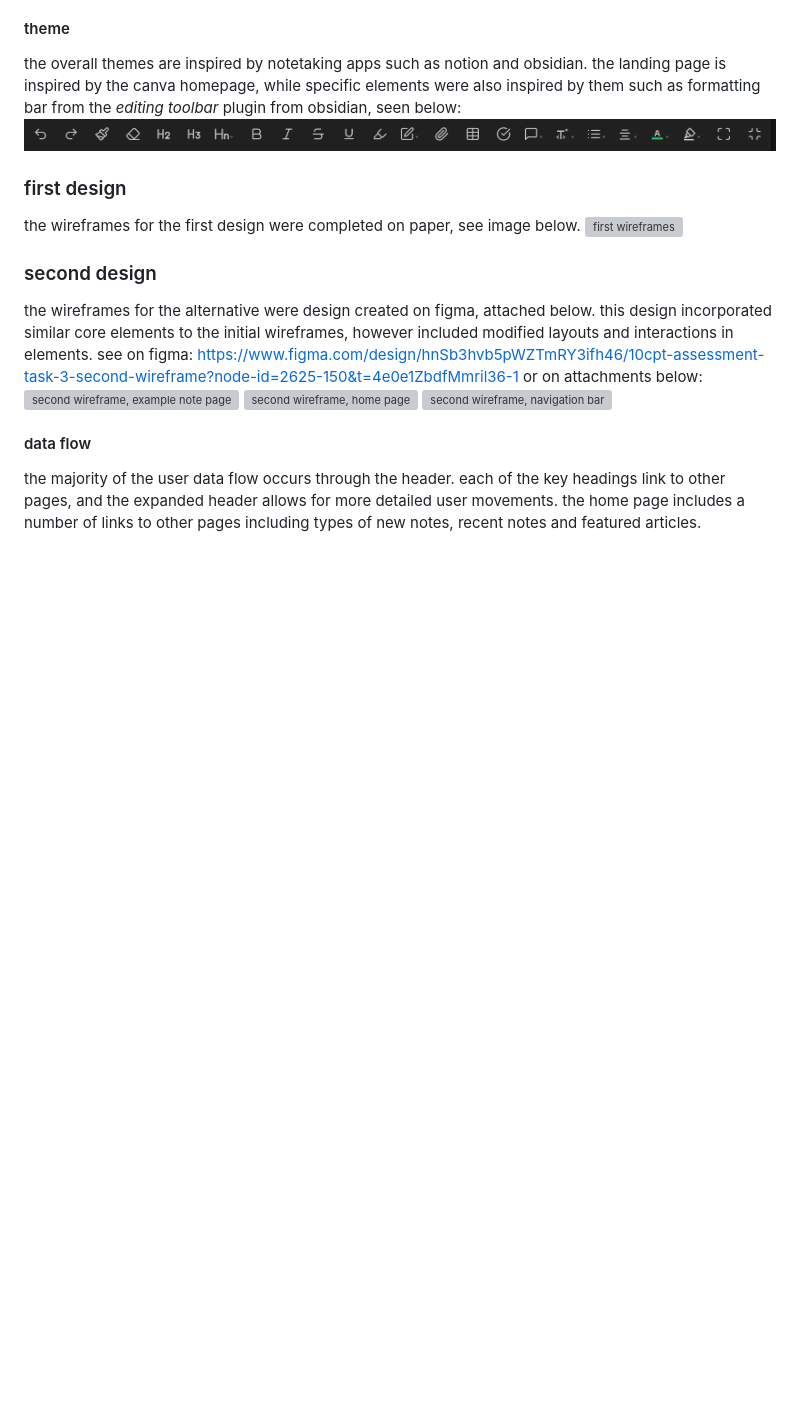
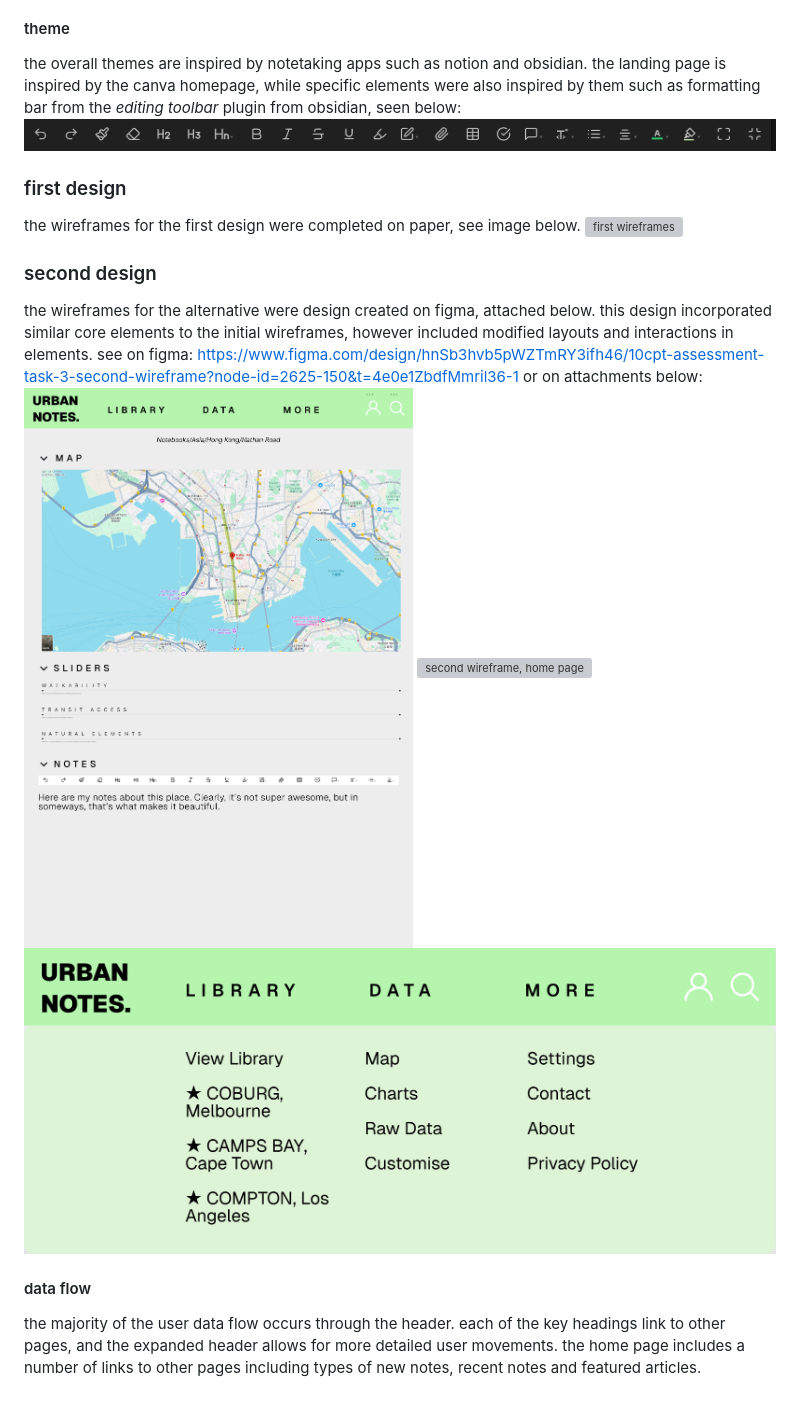
Before and after one commit to agentcentabob/webapp25, a Markdown page: README.md, the part around the change. Rendered like a GitHub page; blank space fills up the shorter version; grey boxes are pictures that could not be loaded.

Commit message:
Updated image links in README.md

```diff
--- a/README.md
+++ b/README.md
@@ -45,8 +45,8 @@ the wireframes for the first design were completed on paper, see image below.
 ### second design
 the wireframes for the alternative were design created on figma, attached below. this design incorporated similar core elements to the initial wireframes, however included modified layouts and interactions in elements.
 see on figma: https://www.figma.com/design/hnSb3hvb5pWZTmRY3ifh46/10cpt-assessment-task-3-second-wireframe?node-id=2625-150&t=4e0e1ZbdfMmril36-1 or on attachments below:
-![second wireframe, example note page](designs\second-wireframe-1.png)
-![second wireframe, home page](designs\second-wireframe-2.png)
-![second wireframe, navigation bar](designs\second-wireframe-3.png)
+![second wireframe, example note page](designs/second-wireframe-1.png)
+![second wireframe, home page](designs/econd-wireframe-2.png)
+![second wireframe, navigation bar](designs/second-wireframe-3.png)
 #### data flow
 the majority of the user data flow occurs through the header. each of the key headings link to other pages, and the expanded header allows for more detailed user movements. the home page includes a number of links to other pages including types of new notes, recent notes and featured articles.
```
